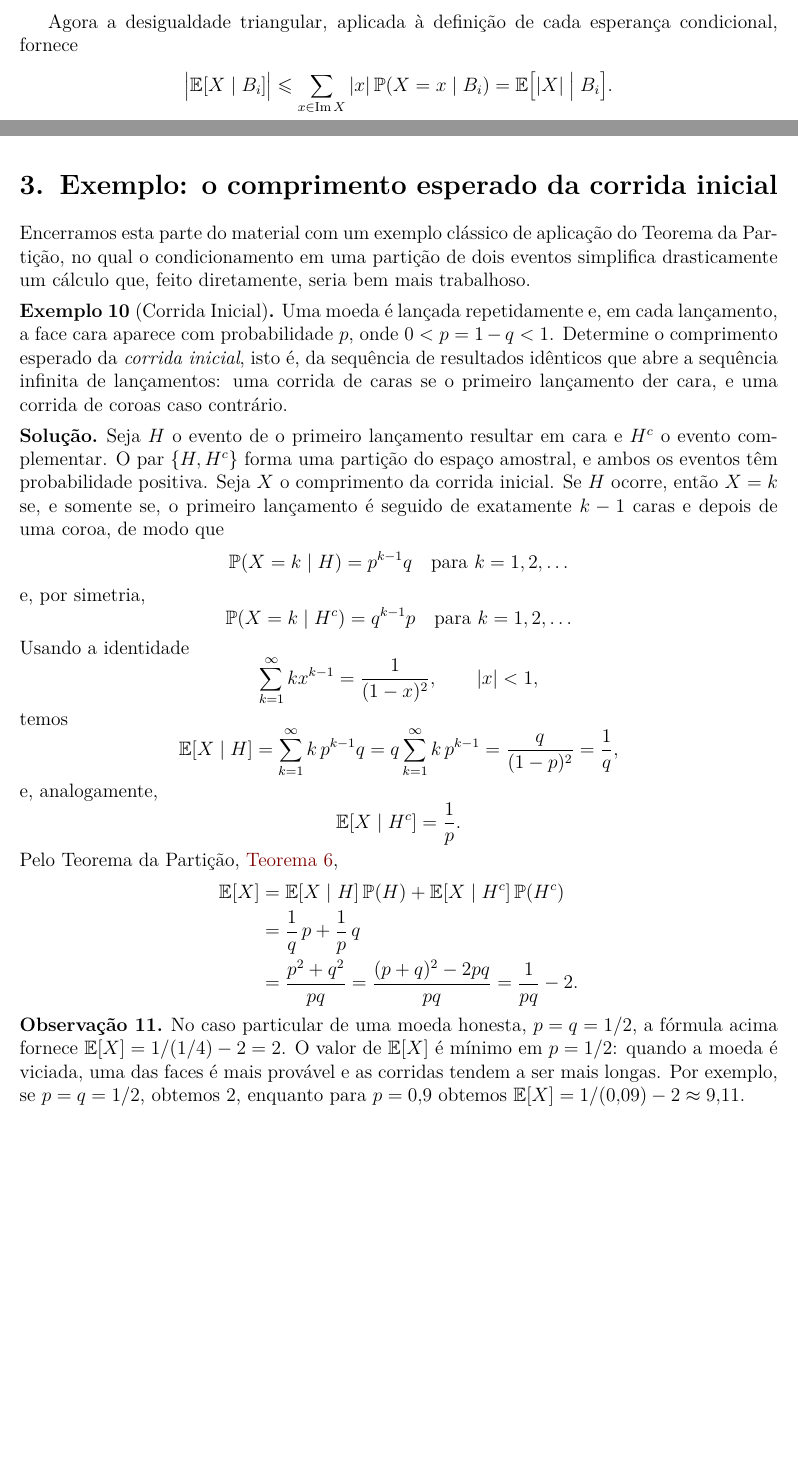
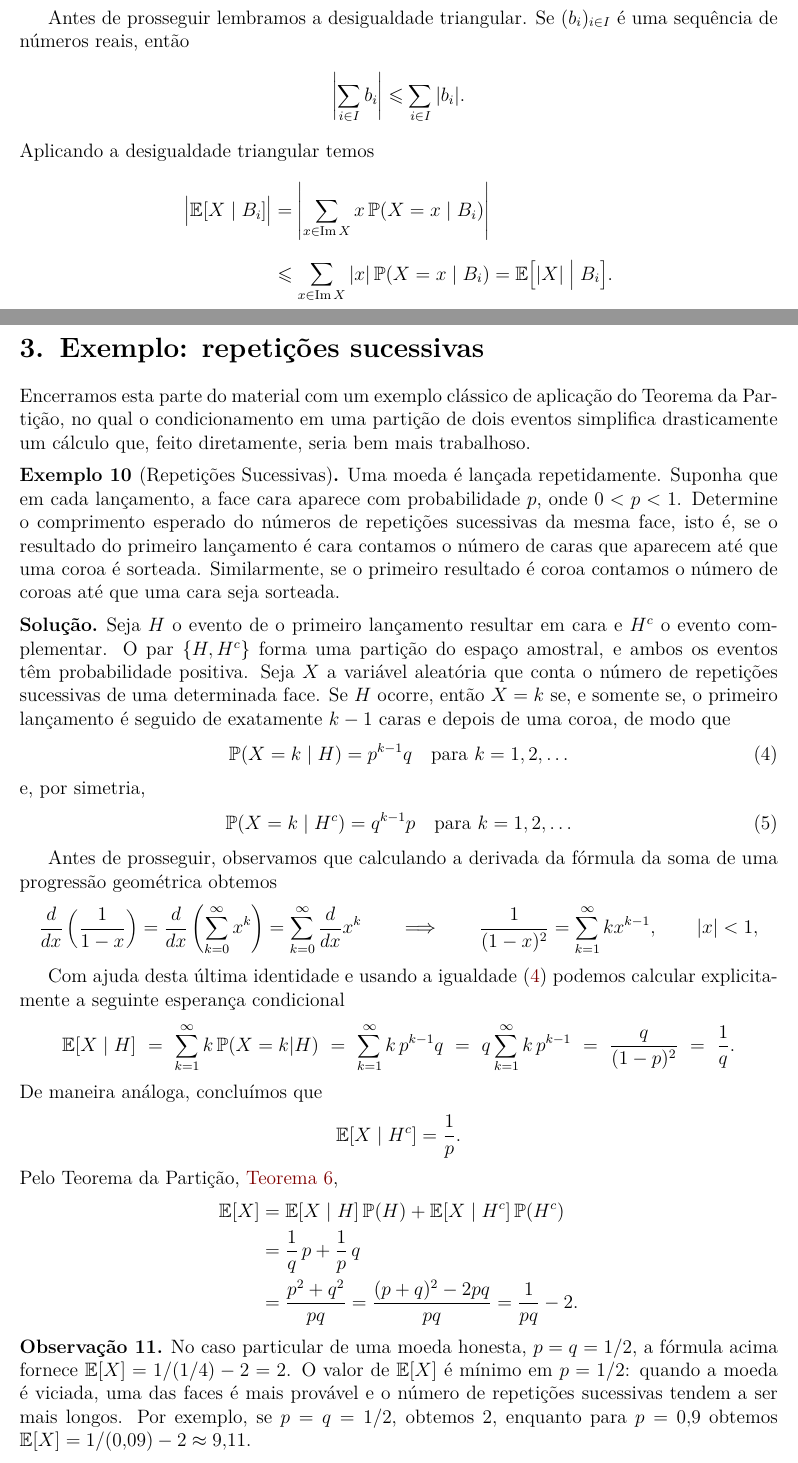
Before and after one commit to leandro-mat/MProb, a LaTeX paper (esp-condicional/esp-condicional.tex): two parts of pages 4 and 6 of 7 before the commit and two parts of pages 5 and 7 of 8 after it, joined at a grey line, cut at the place of the change, the shorter picture padded with empty space. The pictures show the PDF file esp-condicional/esp-condicional.pdf that the author committed with the source.

```diff
--- a/esp-condicional/esp-condicional.tex
+++ b/esp-condicional/esp-condicional.tex
@@ -184,9 +184,7 @@
 
 % --- TÍTULO, AUTOR E DATA ---
 \begin{center}
-\begin{minipage}{1.1\textwidth}
-{\LARGE\bf A Esperança Condicional e o Teorema da Partição}
-\end{minipage}
+{\LARGE\bf A Esperança Condicional e o\\[0.3cm] Teorema da Partição}
 \\
 \vspace{1cm}
 {\large \bf L. Cioletti}
@@ -207,7 +205,8 @@
 esperanças condicionais, ponderadas pelas probabilidades dos eventos de uma
 partição do espaço amostral. Ilustramos o teorema com um exemplo clássico de
 lançamentos repetidos de uma moeda, no qual calculamos o comprimento esperado
-da corrida inicial, e propomos exercícios que complementam a apresentação,
+do número de repetições sucessivas do mesmo resultado,
+e propomos exercícios que complementam a apresentação,
 incluindo uma nova demonstração da fórmula da esperança de uma função de uma
 variável aleatória. A exposição segue de perto a Seção 2.5 do Capítulo 2 da
 referência \cite{GrimmettWelsh2014}.
@@ -474,9 +483,14 @@
 &=\sum_{x\in\operatorname{Im}X}|x|\,\mathbb{P}(X=x)
 =\mathbb{E}\bigl[|X|\bigr]<\infty.
+\end{align}
+
+Antes de prosseguir lembramos a desigualdade triangular. Se $(b_i)_{i\in I}$ é
+uma sequência de números reais, então
+\begin{align*}
+\left| \sum_{i\in I} b_i \right| \leqslant \sum_{i\in I} |b_i|.
 \end{align*}
-
-Agora a desigualdade triangular, aplicada à definição de cada esperança
-condicional, fornece
+Aplicando a desigualdade triangular temos
 \begin{align*}
 \bigl|\mathbb{E}[X\mid B_i]\bigr|
-\leqslant \sum_{x\in\operatorname{Im}X}|x|\,
+&=
+\left| \sum_{x\in\operatorname{Im}X} x\, \mathbb{P}(X=x\mid B_i) \right|
@@ -489,4 +508,4 @@
+concluímos que
 \begin{align*}
 \sum_{i\in I}\bigl|\mathbb{E}[X\mid B_i]\bigr|\,\mathbb{P}(B_i)
-&\leqslant \sum_{i\in I}\mathbb{E}\bigl[|X|\bigm|B_i\bigr]\,\mathbb{P}(B_i) \\
-&=\mathbb{E}\bigl[|X|\bigr]<\infty.
+\leqslant \sum_{i\in I}\mathbb{E}\bigl[|X|\bigm|B_i\bigr]\,\mathbb{P}(B_i)
@@ -505,2 +526,2 @@
-\begin{aligned}
+\begin{align*}
 \sum_{i\in I}\mathbb{E}[X\mid B_i]\,\mathbb{P}(B_i)
@@ -536,5 +571,5 @@
 \begin{remark}\label{rem:particao-interpretacao}
 O Teorema da Partição afirma que a esperança de \(X\) pode ser decomposta
 como uma \emph{combinação convexa} das esperanças condicionais
-\(\mathbb{E}[X \mid B_i]\), com pesos \(\mathbb{P}(B_i)\), que somam \(1\).
+\(\mathbb{E}[X| B_i]\), com pesos \(\mathbb{P}(B_i)\), que somam \(1\).
 Em particular, o valor de \(\mathbb{E}[X]\) está sempre entre o ínfimo e o
@@ -558,0 +597 @@
+é tal que
@@ -558,0 +604 @@
+\mathbb{E}[X \mid X = x] = \sum_{y \in\operatorname{Im} X } y \, \mathbb{P}\bigl(\{X=y\} \bigm| \{X=x\}\bigr) = x.
@@ -564,7 +613,7 @@
 portanto, a definição de esperança como um caso particular.
 \end{remark}
 
-\section{Exemplo: o comprimento esperado da corrida inicial}
+\section{Exemplo: repetições sucessivas}
 \label{sec:corrida-inicial}
 
 Encerramos esta parte do material com um exemplo clássico de aplicação do
@@ -572,22 +621,37 @@
 eventos simplifica drasticamente um cálculo que, feito diretamente, seria
 bem mais trabalhoso.
 
-\begin{example}[Corrida Inicial]\label{ex:corrida-inicial}
-Uma moeda é lançada repetidamente e, em cada lançamento, a face cara aparece
-com probabilidade \(p\), onde \(0 < p = 1 - q < 1\). Determine o
-comprimento esperado da \emph{corrida inicial}, isto é, da sequência de
-resultados idênticos que abre a sequência infinita de lançamentos: uma
-corrida de caras se o primeiro lançamento der cara, e uma corrida de coroas
-caso contrário.
+\begin{example}[Repetições Sucessivas]\label{ex:corrida-inicial}
+Uma moeda é lançada repetidamente. Suponha que em cada lançamento, a face cara aparece
+com probabilidade \(p\), onde \(0 < p < 1\). Determine o
+comprimento esperado do números de repetições sucessivas da mesma face,
+isto é, se o resultado do primeiro lançamento é cara
+contamos o número de caras que aparecem até que uma coroa é sorteada.
+Similarmente, se o primeiro resultado é coroa contamos o número de coroas
+até que uma cara seja sorteada.
 
 \begin{solution}
 Seja \(H\) o evento de o primeiro lançamento resultar em cara e \(H^c\) o
 evento complementar. O par \(\{H, H^c\}\) forma uma partição do espaço
-amostral, e ambos os eventos têm probabilidade positiva. Seja \(X\) o
-comprimento da corrida inicial. Se \(H\) ocorre, então \(X = k\) se, e
+amostral, e ambos os eventos têm probabilidade positiva. Seja \(X\) a
+variável aleatória que conta o número de repetições sucessivas de
+uma determinada face. Se \(H\) ocorre, então \(X = k\) se, e
 somente se, o primeiro lançamento é seguido de exatamente \(k - 1\) caras e
 depois de uma coroa, de modo que
+\begin{align}\label{eq-aux1-ex-corrida}
+\mathbb{P}(X = k \mid H) = p^{k-1} q \quad \text{para } k = 1, 2, \ldots
+\end{align}
+e, por simetria,
+\begin{align}\label{eq-aux2-ex-corrida}
+\mathbb{P}(X = k \mid H^c) = q^{k-1} p \quad \text{para } k = 1, 2, \ldots
+\end{align}
+
+Antes de prosseguir, observamos que calculando a derivada da fórmula da soma de uma progressão
+geométrica obtemos
 \[
-\mathbb{P}(X = k \mid H) = p^{k-1} q \quad \text{para } k = 1, 2, \ldots
+\frac{d}{d x} \left( \frac{1}{1-x} \right) = \frac{d}{d x} \left( \sum_{k=0}^{\infty} x^k \right)
+=
+\sum_{k=0}^{\infty} \frac{d}{d x} x^k
+\qquad \Longrightarrow \qquad
+\frac{1}{(1-x)^2} = \sum_{k=1}^{\infty} k x^{k-1} , \qquad |x| < 1,
 \]
-e, por simetria,
@@ -602,2 +659,5 @@
+Com ajuda desta última identidade e usando a igualdade \eqref{eq-aux1-ex-corrida}
+podemos calcular explicitamente
+a seguinte esperança condicional
 \[
 \mathbb{E}[X \mid H]
@@ -608,5 +665,10 @@
+\sum_{k=1}^{\infty} k\, \mathbb{P}(X=k|H)
+\ = \ \sum_{k=1}^{\infty} k \, p^{k-1} q
+\ = \ q \sum_{k=1}^{\infty} k \, p^{k-1}
+\ = \ \frac{q}{(1-p)^2}
+\ = \ \frac{1}{q}.
 \]
-e, analogamente,
+De maneira análoga, concluímos que
 \[
 \mathbb{E}[X \mid H^c] = \frac{1}{p}.
 \]
@@ -629,7 +691,7 @@
 No caso particular de uma moeda honesta, \(p = q = 1/2\), a fórmula acima
 fornece \(\mathbb{E}[X] = 1/(1/4) - 2 = 2\). O valor de \(\mathbb{E}[X]\)
 é mínimo em \(p = 1/2\): quando a moeda é viciada, uma das faces é mais
-provável e as corridas tendem a ser mais longas. Por exemplo, se
+provável e o número de repetições sucessivas tendem a ser mais longos. Por exemplo, se
 \(p = q = 1/2\), obtemos 2, enquanto para \(p = 0{,}9\) obtemos
 \(\mathbb{E}[X] = 1/(0{,}09) - 2 \approx 9{,}11\).
 \end{remark}
@@ -654,2 +716 @@
 hipótese, e a função de probabilidade condicional de \(X\) dado
-\(\{X = x\}\) é degenerada: \(\mathbb{P}(X = y \mid X = x) = 1\) se
@@ -666,3 +725,5 @@
+escolhendo a família $(B_i)_{i\in I}$ como sendo a
+família de eventos \(\{X = x\}_{x\in \operatorname{Im} X}\), obtemos
 \[
 \mathbb{E}[g(X)]
 = \sum_x \mathbb{E}[g(X) \mid X = x] \, \mathbb{P}(X = x)
@@ -681,5 +744,3 @@
 \end{exercise}
 
 \begin{exercise}\label{exercise:dado-particao}
-Retome o \Cref{ex:esperanca-condicional-dado}, com \(X\) o resultado do
-lançamento de um dado honesto. Considere a partição de \(\Omega\) pelos
```
Also changed, not shown: esp-condicional/esp-condicional.pdf, esp-condicional/esp-condicional.tex (128 more changed lines).
